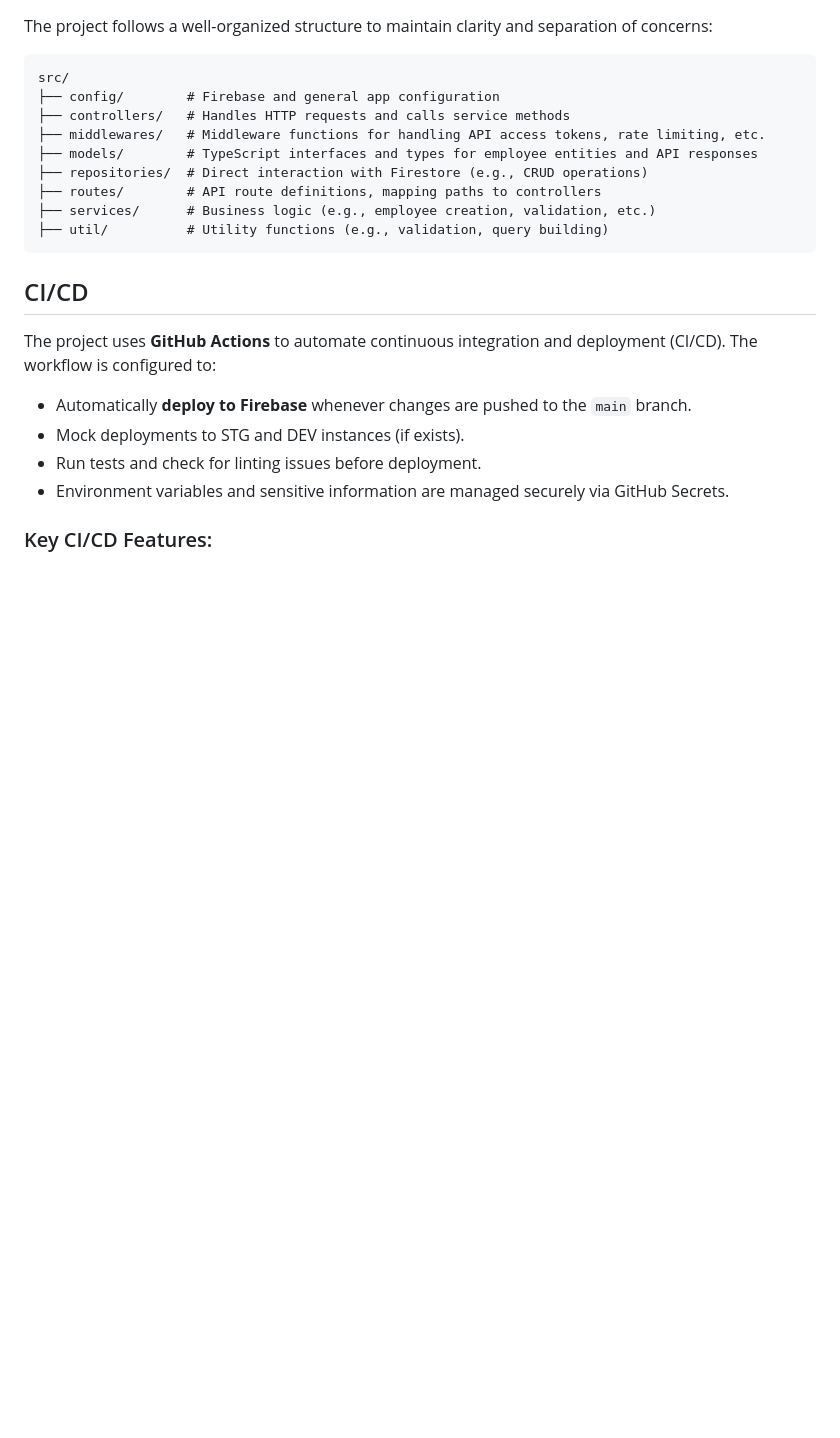
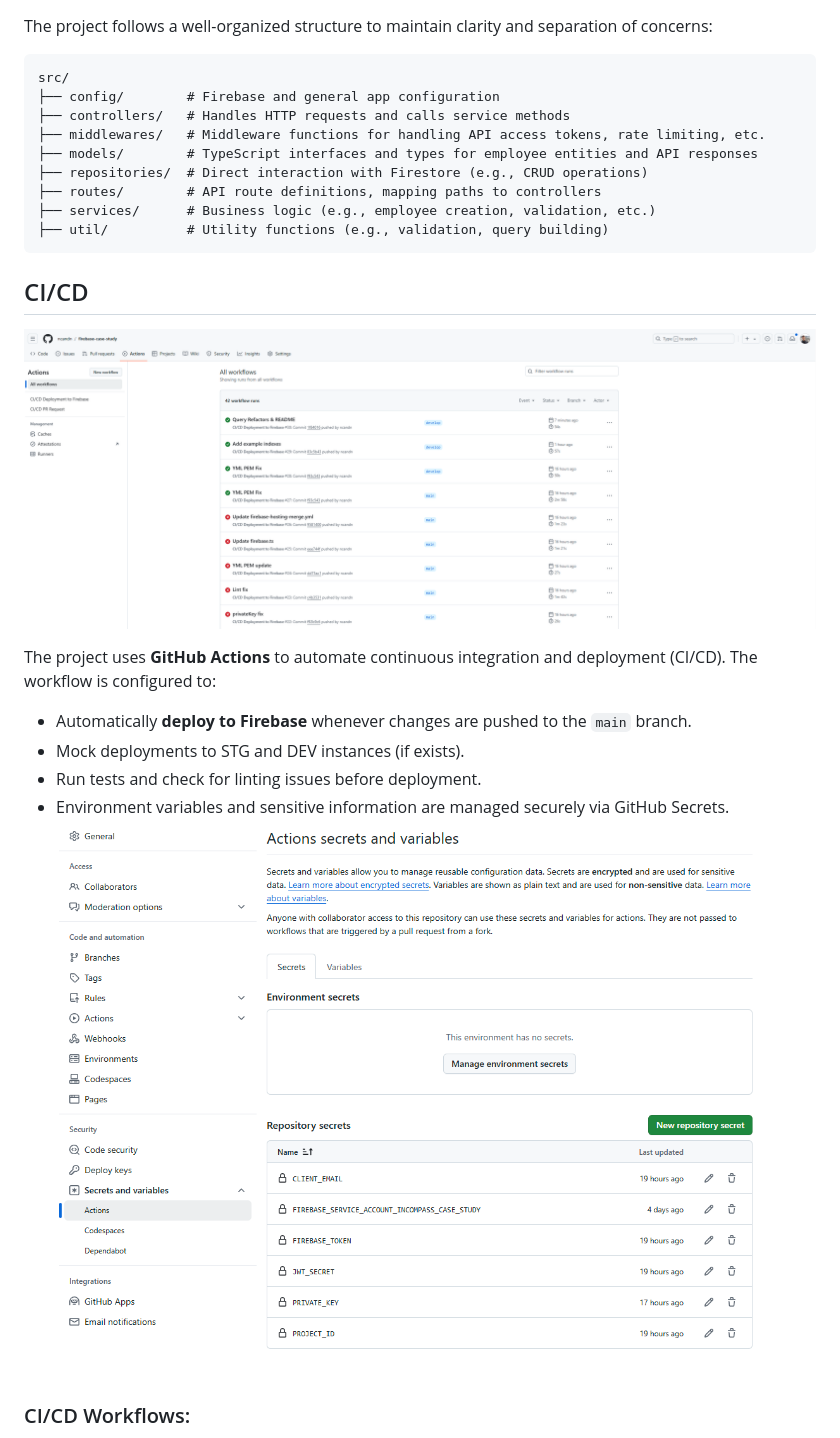
Before and after one commit to ncandn/firebase-case-study, a Markdown page: README.md, the part around the change printed below. Rendered like a GitHub page; pictures changed too: docs/images/Github_Secrets.png (added); blank space fills up the shorter version.

```diff
--- a/README.md
+++ b/README.md
@@ -87,12 +51,15 @@ src/
 
 ## CI/CD
 
+![Github Actions](https://github.com/ncandn/firebase-case-study/blob/main/docs/images/Github_Actions.png?raw=true)
+
 The project uses **GitHub Actions** to automate continuous integration and deployment (CI/CD). The workflow is configured to:
 
 - Automatically **deploy to Firebase** whenever changes are pushed to the `main` branch.
 - Mock deployments to STG and DEV instances (if exists).
 - Run tests and check for linting issues before deployment.
 - Environment variables and sensitive information are managed securely via GitHub Secrets.
+  ![Github Secrets](https://github.com/ncandn/firebase-case-study/blob/main/docs/images/Github_Secrets.png?raw=true)
 
-### Key CI/CD Features:
+### CI/CD Workflows:
 
```
Also changed, not shown: other parts of README.md (+42 -43 lines).
